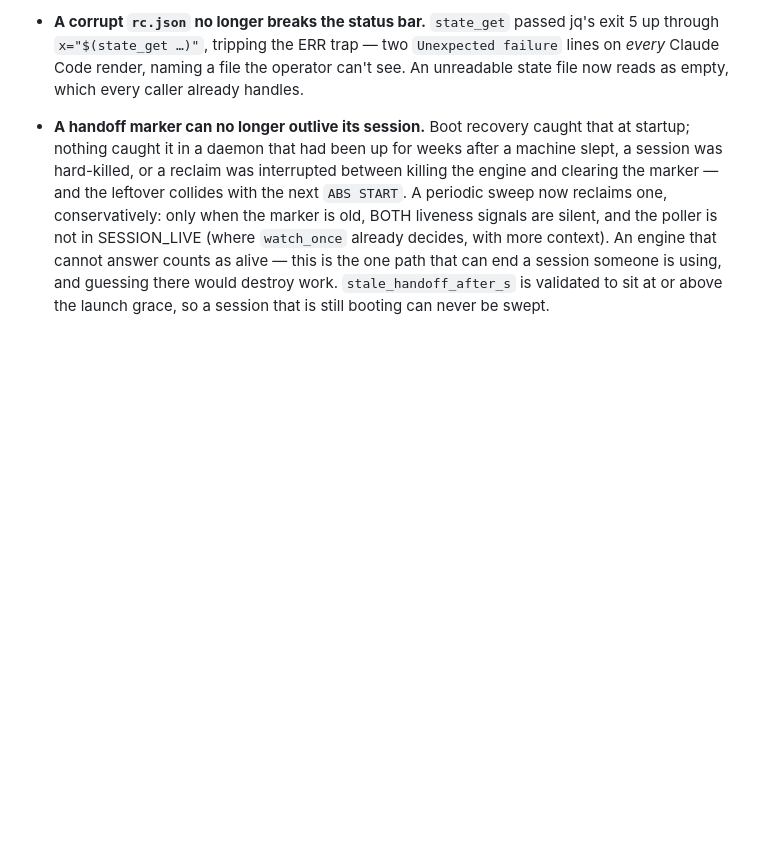
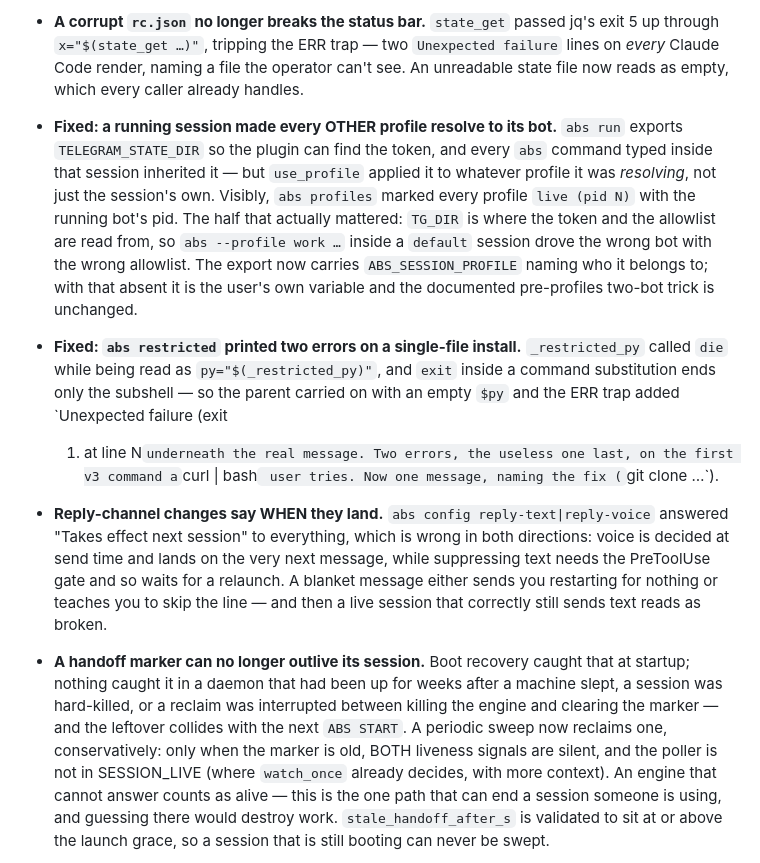
Before and after one commit to Pranjalab/AgentBabysitter, a Markdown page: CHANGELOG.md, the part around the change. GitHub-like rendering; blank space fills up the shorter version.

Commit message:
docs: changelog entries for three fixes that had none
Two of them predate today and were never written up: the TELEGRAM_STATE_DIR
leak (a6f577c), which is the one that actually mattered — it resolved a named
profile's token and allowlist to the running session's bot — and the
single-file `abs restricted` double error (99db30b). Plus today's
reply-channel timing message.

A fix nobody can find in the changelog is a fix the next person re-debugs.

Co-Authored-By: Claude Opus 5 <noreply@anthropic.com>

```diff
--- a/CHANGELOG.md
+++ b/CHANGELOG.md
@@ -63,6 +63,33 @@ follow [Semantic Versioning](https://semver.org/spec/v2.0.0.html).
   `Unexpected failure` lines on *every* Claude Code render, naming a file the
   operator can't see. An unreadable state file now reads as empty, which every
   caller already handles.
+
+- **Fixed: a running session made every OTHER profile resolve to its bot.**
+  `abs run` exports `TELEGRAM_STATE_DIR` so the plugin can find the token, and
+  every `abs` command typed inside that session inherited it — but `use_profile`
+  applied it to whatever profile it was *resolving*, not just the session's own.
+  Visibly, `abs profiles` marked every profile `live (pid N)` with the running
+  bot's pid. The half that actually mattered: `TG_DIR` is where the token and the
+  allowlist are read from, so `abs --profile work …` inside a `default` session
+  drove the wrong bot with the wrong allowlist. The export now carries
+  `ABS_SESSION_PROFILE` naming who it belongs to; with that absent it is the
+  user's own variable and the documented pre-profiles two-bot trick is unchanged.
+
+- **Fixed: `abs restricted` printed two errors on a single-file install.**
+  `_restricted_py` called `die` while being read as `py="$(_restricted_py)"`, and
+  `exit` inside a command substitution ends only the subshell — so the parent
+  carried on with an empty `$py` and the ERR trap added `Unexpected failure (exit
+  1) at line N` underneath the real message. Two errors, the useless one last, on
+  the first v3 command a `curl | bash` user tries. Now one message, naming the
+  fix (`git clone …`).
+
+- **Reply-channel changes say WHEN they land.** `abs config reply-text|reply-voice`
+  answered "Takes effect next session" to everything, which is wrong in both
+  directions: voice is decided at send time and lands on the very next message,
+  while suppressing text needs the PreToolUse gate and so waits for a relaunch.
+  A blanket message either sends you restarting for nothing or teaches you to
+  skip the line — and then a live session that correctly still sends text reads
+  as broken.
 
 - **A handoff marker can no longer outlive its session.** Boot recovery caught
   that at startup; nothing caught it in a daemon that had been up for weeks after
```
